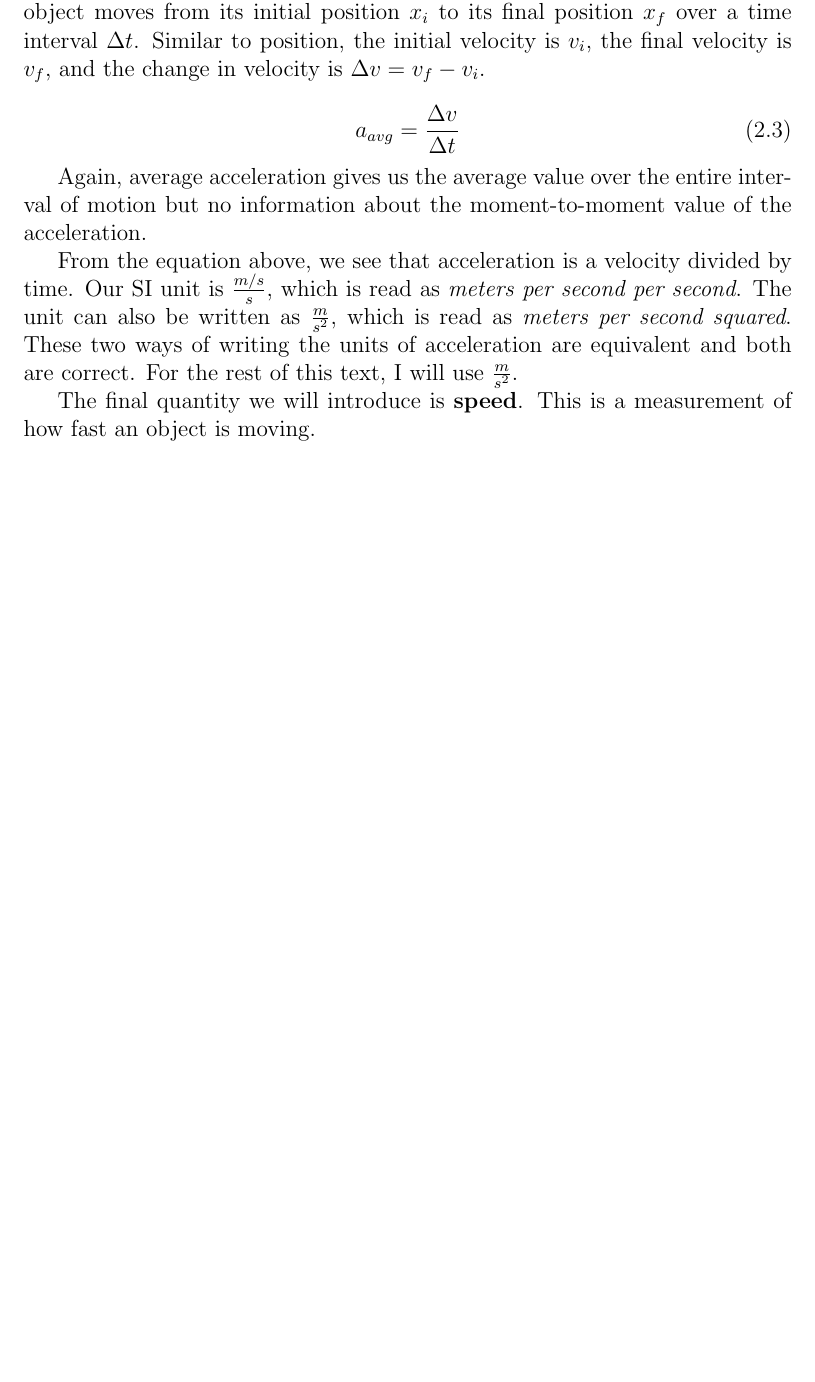
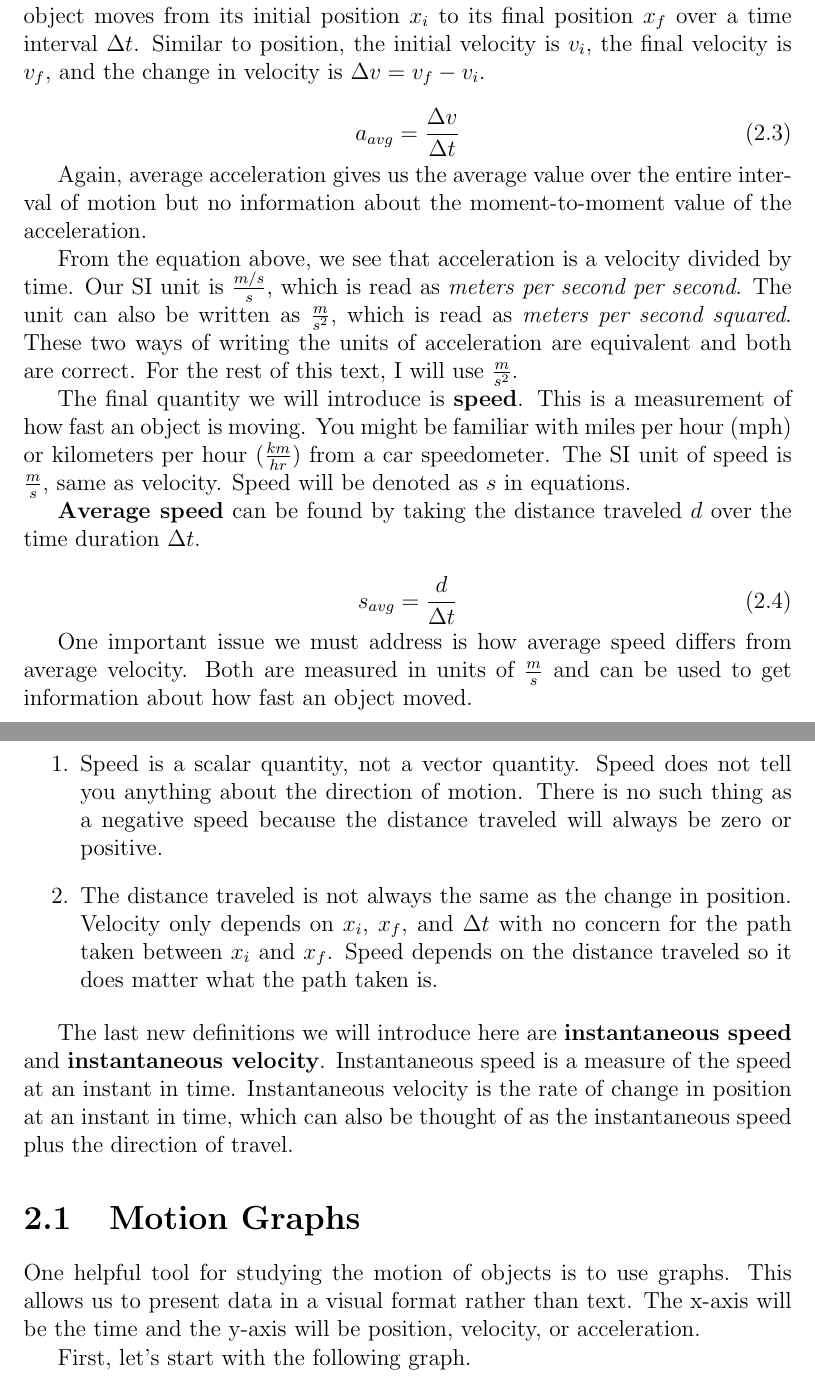
Before and after one commit to nbutcher/Mechanics, a LaTeX book (mechanics_book.tex): part of page 8 of 8 before the commit and two parts of pages 8 and 9 of 9 after it, the two joined at a grey line, cut so that both start at the same text, the shorter picture padded with empty space. Compiled offline with pdfLaTeX.

Commit message:
More definitions, ready for graphs.

```diff
--- a/mechanics_book.tex
+++ b/mechanics_book.tex
@@ -296,6 +296,28 @@ Again, average acceleration gives us the average value over the entire interval
 
 From the equation above, we see that acceleration is a velocity divided by time. Our SI unit is $\frac{m/s}{s}$, which is read as \textit{meters per second per second}. The unit can also be written as $\frac{m}{s^2}$, which is read as \textit{meters per second squared}. These two ways of writing the units of acceleration are equivalent and both are correct. For the rest of this text, I will use $\frac{m}{s^2}$.
 
-The final quantity we will introduce is \textbf{speed}. This is a measurement of how fast an object is moving.
+The final quantity we will introduce is \textbf{speed}. This is a measurement of how fast an object is moving. You might be familiar with miles per hour (mph) or kilometers per hour ($\frac{km}{hr}$) from a car speedometer. The SI unit of speed is $\frac{m}{s}$, same as velocity. Speed will be denoted as $s$ in equations.
+
+\textbf{Average speed} can be found by taking the distance traveled $d$ over the time duration $\Delta t$.
+
+\begin{equation}
+s_{avg} = \frac{d}{\Delta t}
+\end{equation}
+
+One important issue we must address is how average speed differs from average velocity. Both are measured in units of $\frac{m}{s}$ and can be used to get information about how fast an object moved.
+
+\begin{enumerate}
+\item Speed is a scalar quantity, not a vector quantity. Speed does not tell you anything about the direction of motion. There is no such thing as a negative speed because the distance traveled will always be zero or positive.
+
+\item The distance traveled is not always the same as the change in position. Velocity only depends on $x_i$, $x_f$, and $\Delta t$ with no concern for the path taken between $x_i$ and $x_f$. Speed depends on the distance traveled so it does matter what the path taken is.
+\end{enumerate}
+
+The last new definitions we will introduce here are \textbf{instantaneous speed} and \textbf{instantaneous velocity}. Instantaneous speed is a measure of the speed at an instant in time. Instantaneous velocity is the rate of change in position at an instant in time, which can also be thought of as the instantaneous speed plus the direction of travel.
+
+\section{Motion Graphs}
+
+One helpful tool for studying the motion of objects is to use graphs. This allows us to present data in a visual format rather than text. The x-axis will be the time and the y-axis will be position, velocity, or acceleration.
+
+First, let's start with the following graph.
 
 \end{document}
```
Also changed, not shown: mechanics_book.pdf.
